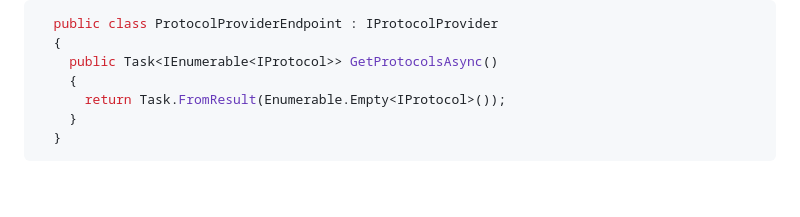
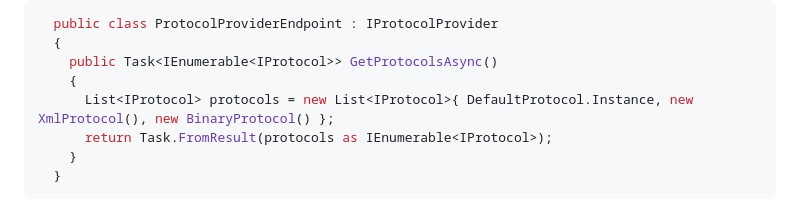
Before and after one commit to Macrix/procontel.sdk, a Markdown page: README.md, the part around the change. GitHub-like rendering; blank space fills up the shorter version.

Commit message:
adjusted the example

````diff
--- a/README.md
+++ b/README.md
@@ -459,7 +459,8 @@ Interface `IProtocolProvider` provides a mechanism to support a dynamic list of
   {
     public Task<IEnumerable<IProtocol>> GetProtocolsAsync()
     {
-      return Task.FromResult(Enumerable.Empty<IProtocol>());
+      List<IProtocol> protocols = new List<IProtocol>{ DefaultProtocol.Instance, new XmlProtocol(), new BinaryProtocol() };
+      return Task.FromResult(protocols as IEnumerable<IProtocol>);
     }
   }
 ```
````
